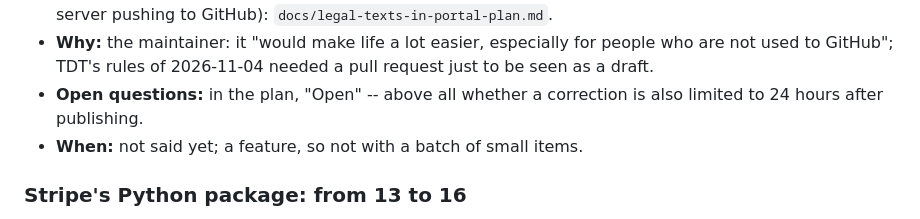
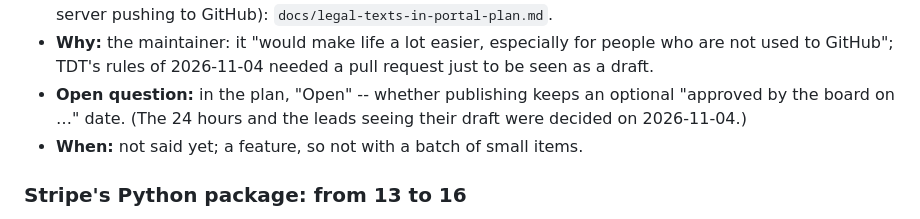
Before and after one commit to angeeinstein/jaeronautics, a Markdown page: docs/todo.md, the part around the change. Drawn GitHub-style.

```diff
--- a/docs/todo.md
+++ b/docs/todo.md
@@ -73,8 +73,9 @@ update's warning of local changes only for the portal's own files).
 - **Why:** the maintainer: it "would make life a lot easier, especially for
   people who are not used to GitHub"; TDT's rules of 2026-11-04 needed a
   pull request just to be seen as a draft.
-- **Open questions:** in the plan, "Open" -- above all whether a correction
-  is also limited to 24 hours after publishing.
+- **Open question:** in the plan, "Open" -- whether publishing keeps an
+  optional "approved by the board on …" date. (The 24 hours and the leads
+  seeing their draft were decided on 2026-11-04.)
 - **When:** not said yet; a feature, so not with a batch of small items.
 
 ### Stripe's Python package: from 13 to 16
```
Also changed, not shown: docs/legal-texts-in-portal-plan.md (+8 -7 lines).
